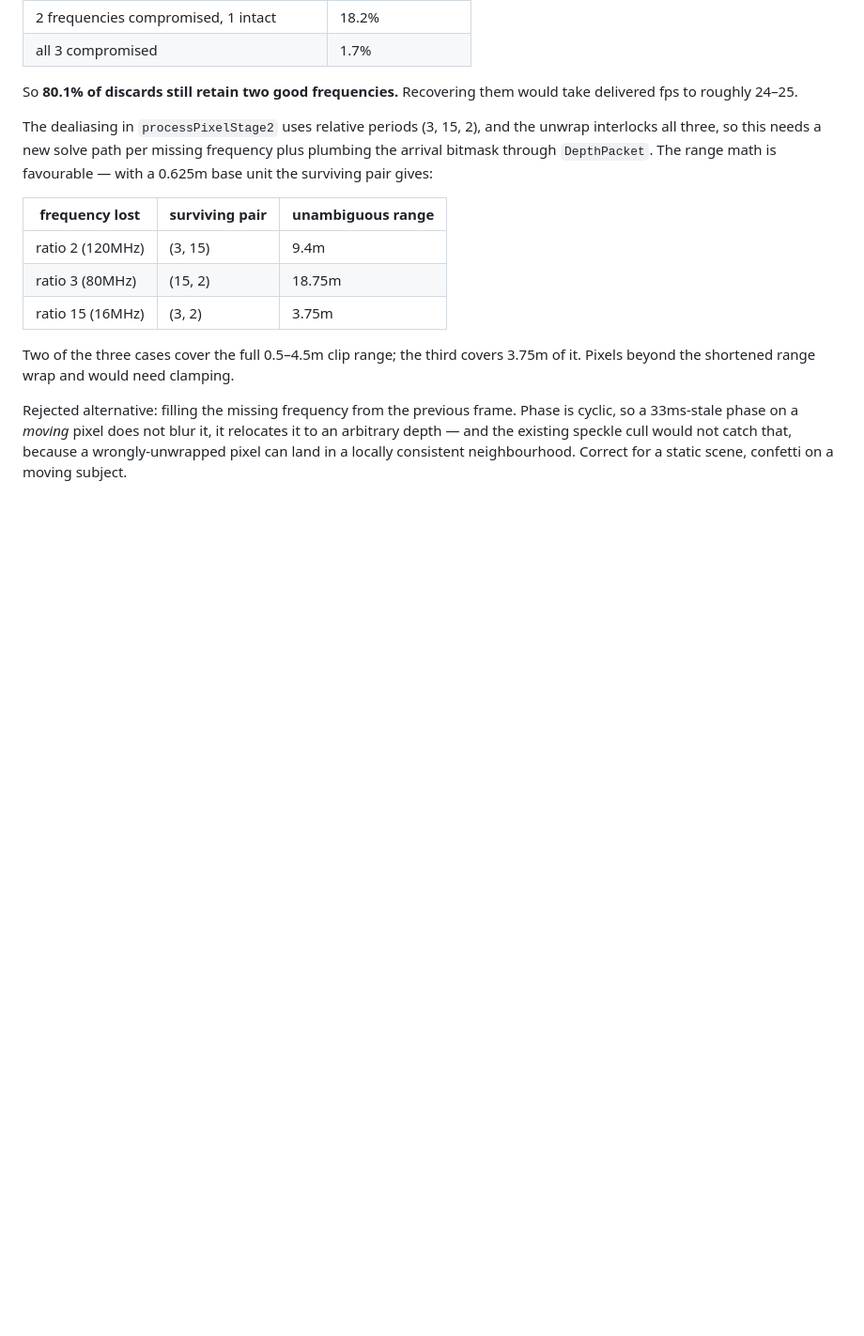
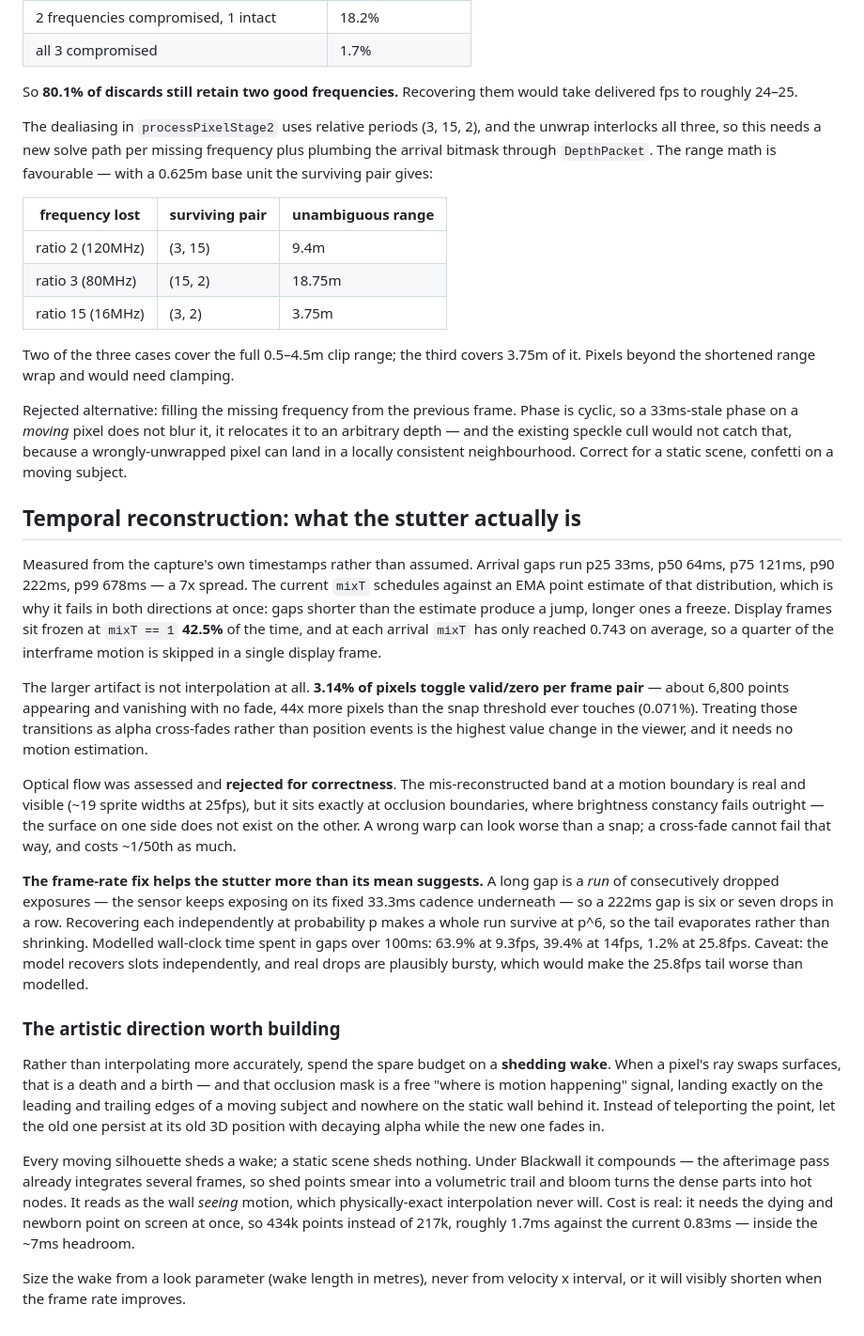
Before and after one commit to kwerdenker/braindance, a Markdown page: docs/performance-investigation.md, the part around one of its changes. Shown at 94% size. GitHub-like rendering; blank space fills up the shorter version.

```diff
--- a/docs/performance-investigation.md
+++ b/docs/performance-investigation.md
@@ -195,3 +211,54 @@ Phase is cyclic, so a 33ms-stale phase on a *moving* pixel does not blur it, it
 relocates it to an arbitrary depth — and the existing speckle cull would not
 catch that, because a wrongly-unwrapped pixel can land in a locally consistent
 neighbourhood. Correct for a static scene, confetti on a moving subject.
+
+## Temporal reconstruction: what the stutter actually is
+
+Measured from the capture's own timestamps rather than assumed. Arrival gaps run
+p25 33ms, p50 64ms, p75 121ms, p90 222ms, p99 678ms — a 7x spread. The current
+`mixT` schedules against an EMA point estimate of that distribution, which is why
+it fails in both directions at once: gaps shorter than the estimate produce a
+jump, longer ones a freeze. Display frames sit frozen at `mixT == 1` **42.5%** of
+the time, and at each arrival `mixT` has only reached 0.743 on average, so a
+quarter of the interframe motion is skipped in a single display frame.
+
+The larger artifact is not interpolation at all. **3.14% of pixels toggle
+valid/zero per frame pair** — about 6,800 points appearing and vanishing with no
+fade, 44x more pixels than the snap threshold ever touches (0.071%). Treating
+those transitions as alpha cross-fades rather than position events is the highest
+value change in the viewer, and it needs no motion estimation.
+
+Optical flow was assessed and **rejected for correctness**. The mis-reconstructed
+band at a motion boundary is real and visible (~19 sprite widths at 25fps), but
+it sits exactly at occlusion boundaries, where brightness constancy fails outright
+— the surface on one side does not exist on the other. A wrong warp can look
+worse than a snap; a cross-fade cannot fail that way, and costs ~1/50th as much.
+
+**The frame-rate fix helps the stutter more than its mean suggests.** A long gap
+is a *run* of consecutively dropped exposures — the sensor keeps exposing on its
+fixed 33.3ms cadence underneath — so a 222ms gap is six or seven drops in a row.
+Recovering each independently at probability p makes a whole run survive at p^6,
+so the tail evaporates rather than shrinking. Modelled wall-clock time spent in
+gaps over 100ms: 63.9% at 9.3fps, 39.4% at 14fps, 1.2% at 25.8fps. Caveat: the
+model recovers slots independently, and real drops are plausibly bursty, which
+would make the 25.8fps tail worse than modelled.
+
+### The artistic direction worth building
+
+Rather than interpolating more accurately, spend the spare budget on a **shedding
+wake**. When a pixel's ray swaps surfaces, that is a death and a birth — and that
+occlusion mask is a free "where is motion happening" signal, landing exactly on
+the leading and trailing edges of a moving subject and nowhere on the static wall
+behind it. Instead of teleporting the point, let the old one persist at its old 3D
+position with decaying alpha while the new one fades in.
+
+Every moving silhouette sheds a wake; a static scene sheds nothing. Under
+Blackwall it compounds — the afterimage pass already integrates several frames, so
+shed points smear into a volumetric trail and bloom turns the dense parts into hot
+nodes. It reads as the wall *seeing* motion, which physically-exact interpolation
+never will. Cost is real: it needs the dying and newborn point on screen at once,
+so 434k points instead of 217k, roughly 1.7ms against the current 0.83ms — inside
+the ~7ms headroom.
+
+Size the wake from a look parameter (wake length in metres), never from
+velocity x interval, or it will visibly shorten when the frame rate improves.
```
Also changed, not shown: other parts of docs/performance-investigation.md (+21 -5 lines), README.md (+10 -4 lines).
